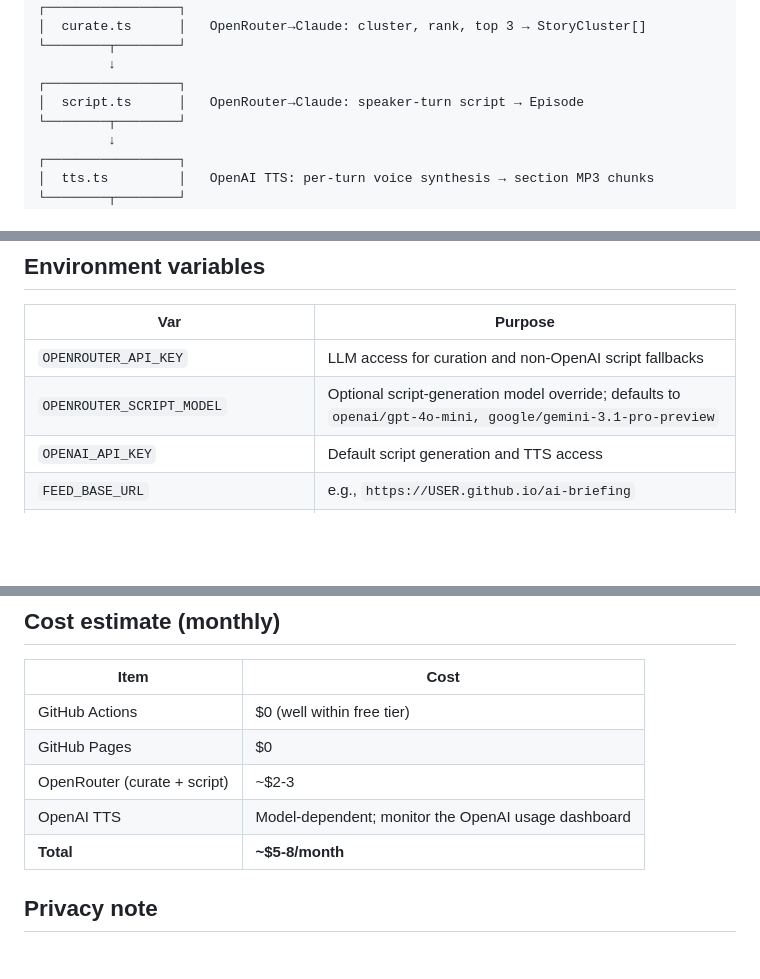
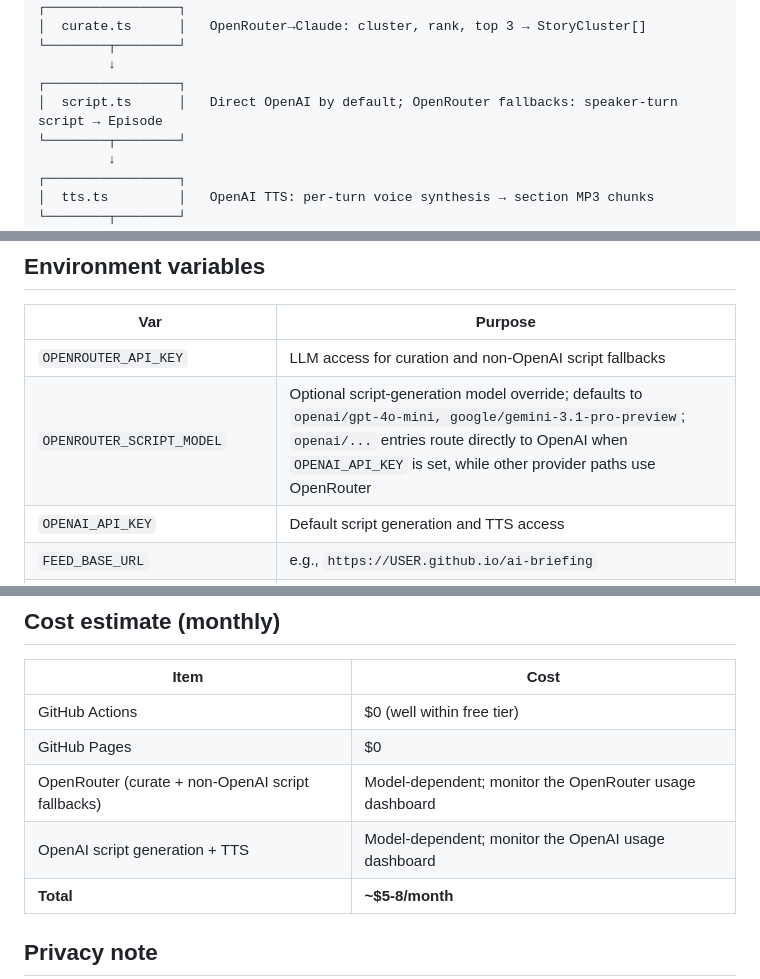
Before and after one commit to robertcdawson/ai-briefing, a Markdown page: docs/02-tech-specs.md, 3 parts joined by grey strips. Rendered like a GitHub page; blank space fills up the shorter version.

```diff
--- a/docs/02-tech-specs.md
+++ b/docs/02-tech-specs.md
@@ -38,7 +38,7 @@
 └────────┬────────┘
          ↓
 ┌─────────────────┐
-│  script.ts      │   OpenRouter→Claude: speaker-turn script → Episode
+│  script.ts      │   Direct OpenAI by default; OpenRouter fallbacks: speaker-turn script → Episode
 └────────┬────────┘
          ↓
 ┌─────────────────┐
@@ -174,7 +174,7 @@ Use the `feed` npm package — do not hand-roll XML. `length` must be the actual
 | Var | Purpose |
 |---|---|
 | `OPENROUTER_API_KEY` | LLM access for curation and non-OpenAI script fallbacks |
-| `OPENROUTER_SCRIPT_MODEL` | Optional script-generation model override; defaults to `openai/gpt-4o-mini, google/gemini-3.1-pro-preview` |
+| `OPENROUTER_SCRIPT_MODEL` | Optional script-generation model override; defaults to `openai/gpt-4o-mini, google/gemini-3.1-pro-preview`; `openai/...` entries route directly to OpenAI when `OPENAI_API_KEY` is set, while other provider paths use OpenRouter |
 | `OPENAI_API_KEY` | Default script generation and TTS access |
 | `FEED_BASE_URL` | e.g., `https://USER.github.io/ai-briefing` |
 | `TTS_MODEL` | OpenAI speech model; default `gpt-4o-mini-tts` supports delivery instructions |
@@ -210,8 +210,8 @@ Rule of thumb: a missing episode is fine; a broken feed unsubscribes me.
 |---|---|
 | GitHub Actions | $0 (well within free tier) |
 | GitHub Pages | $0 |
-| OpenRouter (curate + script) | ~$2-3 |
-| OpenAI TTS | Model-dependent; monitor the OpenAI usage dashboard |
+| OpenRouter (curate + non-OpenAI script fallbacks) | Model-dependent; monitor the OpenRouter usage dashboard |
+| OpenAI script generation + TTS | Model-dependent; monitor the OpenAI usage dashboard |
 | **Total** | **~$5-8/month** |
 
 ## Privacy note
```
Also changed, not shown: README.md (+2 -2 lines).
